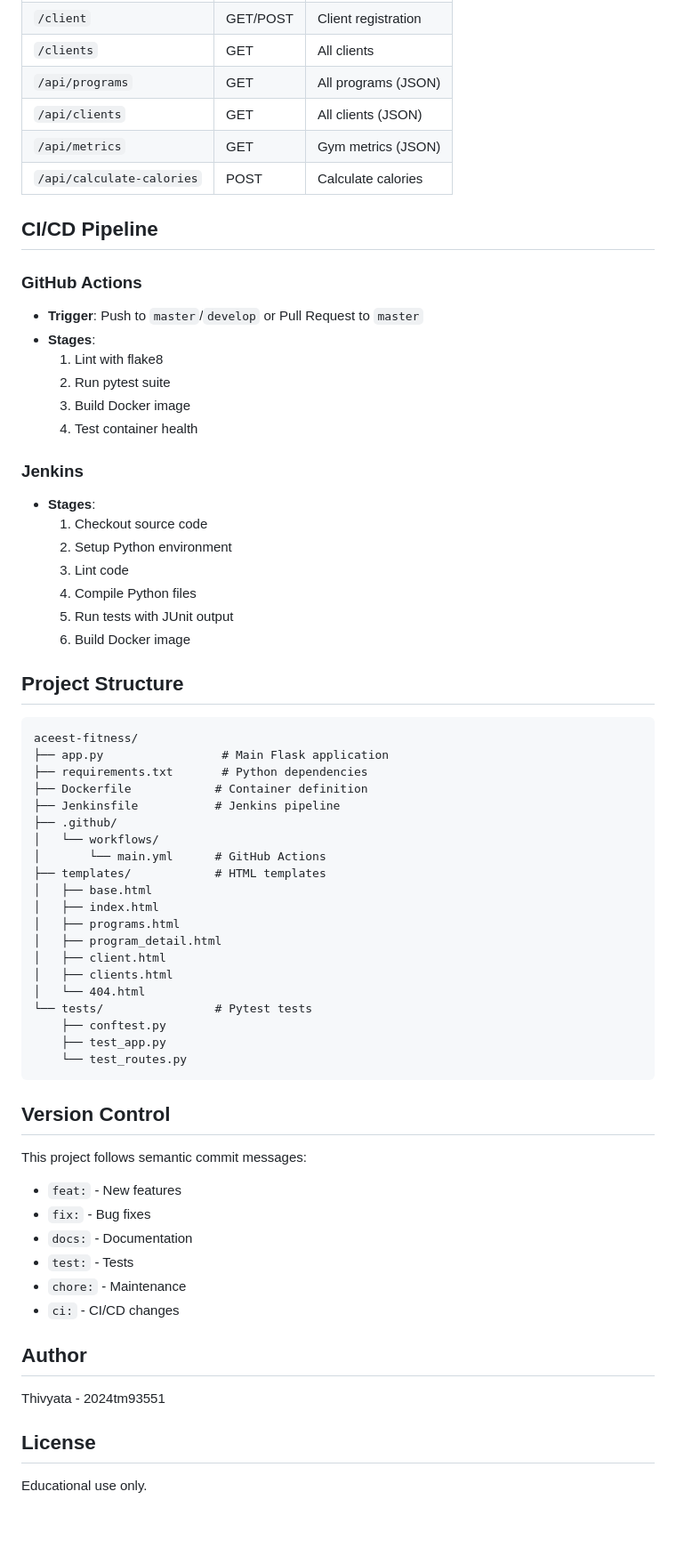
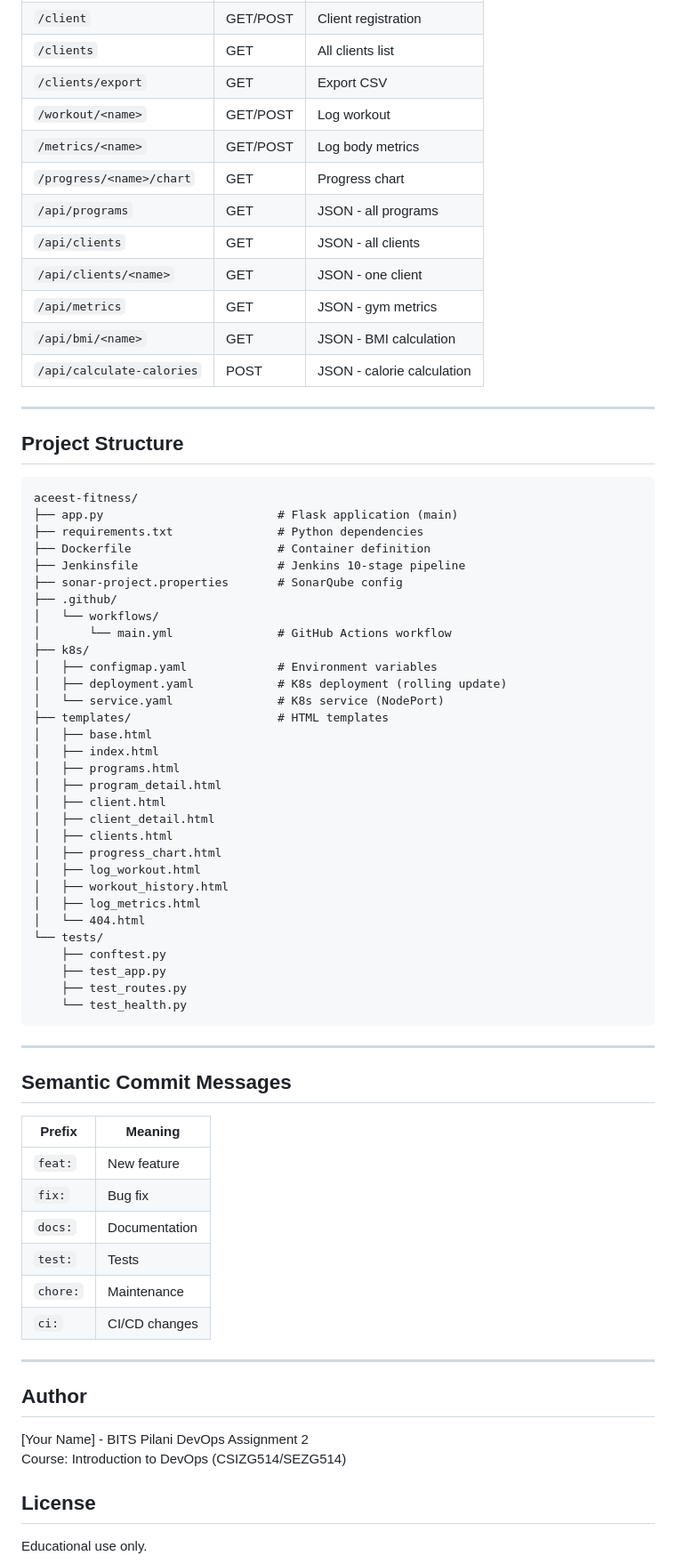
Before and after one commit to 2024tm93551/aceest-fitness, a Markdown page: README.md, the part around one of its changes. Shown at 89% size. Rendered like a GitHub page; blank space fills up the shorter version.

Commit message:
docs: update README for Assignment 2 with K8s and SonarQube docs

````diff
--- a/README.md
+++ b/README.md
@@ -70,67 +154,73 @@ docker run -p 5000:5000 aceest-fitness
 | `/client` | GET/POST | Client registration |
-| `/clients` | GET | All clients |
-| `/api/programs` | GET | All programs (JSON) |
-| `/api/clients` | GET | All clients (JSON) |
-| `/api/metrics` | GET | Gym metrics (JSON) |
-| `/api/calculate-calories` | POST | Calculate calories |
+| `/clients` | GET | All clients list |
+| `/clients/export` | GET | Export CSV |
+| `/workout/<name>` | GET/POST | Log workout |
+| `/metrics/<name>` | GET/POST | Log body metrics |
+| `/progress/<name>/chart` | GET | Progress chart |
+| `/api/programs` | GET | JSON - all programs |
+| `/api/clients` | GET | JSON - all clients |
+| `/api/clients/<name>` | GET | JSON - one client |
+| `/api/metrics` | GET | JSON - gym metrics |
+| `/api/bmi/<name>` | GET | JSON - BMI calculation |
+| `/api/calculate-calories` | POST | JSON - calorie calculation |
 
-## CI/CD Pipeline
-
-### GitHub Actions
-- **Trigger**: Push to `master`/`develop` or Pull Request to `master`
-- **Stages**:
-  1. Lint with flake8
-  2. Run pytest suite
-  3. Build Docker image
-  4. Test container health
-
-### Jenkins
-- **Stages**:
-  1. Checkout source code
-  2. Setup Python environment
-  3. Lint code
-  4. Compile Python files
-  5. Run tests with JUnit output
-  6. Build Docker image
+---
 
 ## Project Structure
 
 ```
 aceest-fitness/
-├── app.py                 # Main Flask application
-├── requirements.txt       # Python dependencies
-├── Dockerfile            # Container definition
-├── Jenkinsfile           # Jenkins pipeline
+├── app.py                         # Flask application (main)
+├── requirements.txt               # Python dependencies
+├── Dockerfile                     # Container definition
+├── Jenkinsfile                    # Jenkins 10-stage pipeline
+├── sonar-project.properties       # SonarQube config
 ├── .github/
 │   └── workflows/
-│       └── main.yml      # GitHub Actions
-├── templates/            # HTML templates
+│       └── main.yml               # GitHub Actions workflow
+├── k8s/
+│   ├── configmap.yaml             # Environment variables
+│   ├── deployment.yaml            # K8s deployment (rolling update)
+│   └── service.yaml               # K8s service (NodePort)
+├── templates/                     # HTML templates
 │   ├── base.html
 │   ├── index.html
 │   ├── programs.html
 │   ├── program_detail.html
 │   ├── client.html
+│   ├── client_detail.html
 │   ├── clients.html
+│   ├── progress_chart.html
+│   ├── log_workout.html
+│   ├── workout_history.html
+│   ├── log_metrics.html
 │   └── 404.html
-└── tests/                # Pytest tests
+└── tests/
     ├── conftest.py
     ├── test_app.py
-    └── test_routes.py
+    ├── test_routes.py
+    └── test_health.py
 ```
 
-## Version Control
+---
 
-This project follows semantic commit messages:
-- `feat:` - New features
-- `fix:` - Bug fixes
-- `docs:` - Documentation
-- `test:` - Tests
-- `chore:` - Maintenance
-- `ci:` - CI/CD changes
+## Semantic Commit Messages
+
+| Prefix | Meaning |
+|--------|---------|
+| `feat:` | New feature |
+| `fix:` | Bug fix |
+| `docs:` | Documentation |
+| `test:` | Tests |
+| `chore:` | Maintenance |
+| `ci:` | CI/CD changes |
+
+---
 
 ## Author
 
-Thivyata - 2024tm93551
+[Your Name] - BITS Pilani DevOps Assignment 2
+Course: Introduction to DevOps (CSIZG514/SEZG514)
 
 ## License
 
````
Also changed, not shown: other parts of README.md (+103 -19 lines).
